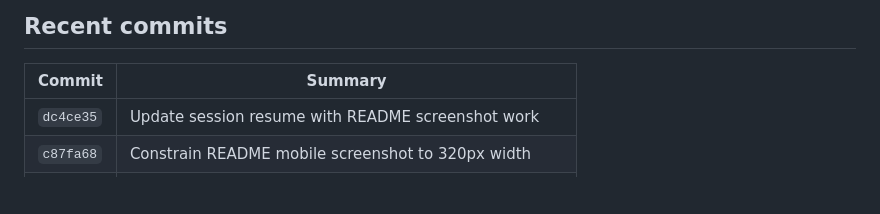
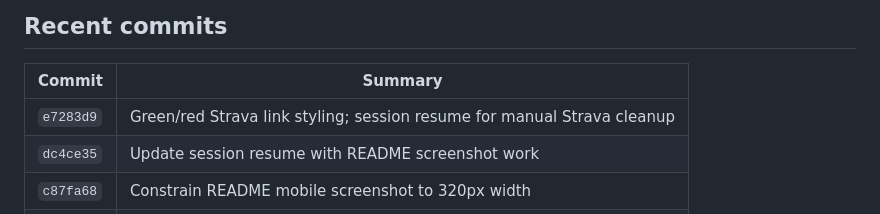
Before and after one commit to primayuda/playon85, a Markdown page: .cursor/SESSION.md, the part around the change. Drawn GitHub-style; blank space fills up the shorter version.

Commit message:
Note e7283d9 in session resume commit history.
Co-authored-by: Cursor <cursoragent@cursor.com>

```diff
--- a/.cursor/SESSION.md
+++ b/.cursor/SESSION.md
@@ -95,6 +95,7 @@ Runners are bucketed into **R16** and **R8** only (`parseCategories` on col 5).
 
 | Commit   | Summary |
 |----------|---------|
+| `e7283d9` | Green/red Strava link styling; session resume for manual Strava cleanup |
 | `dc4ce35` | Update session resume with README screenshot work |
 | `c87fa68` | Constrain README mobile screenshot to 320px width |
 | `0850001` | iPhone 13 viewport for README mobile screenshot |
```
